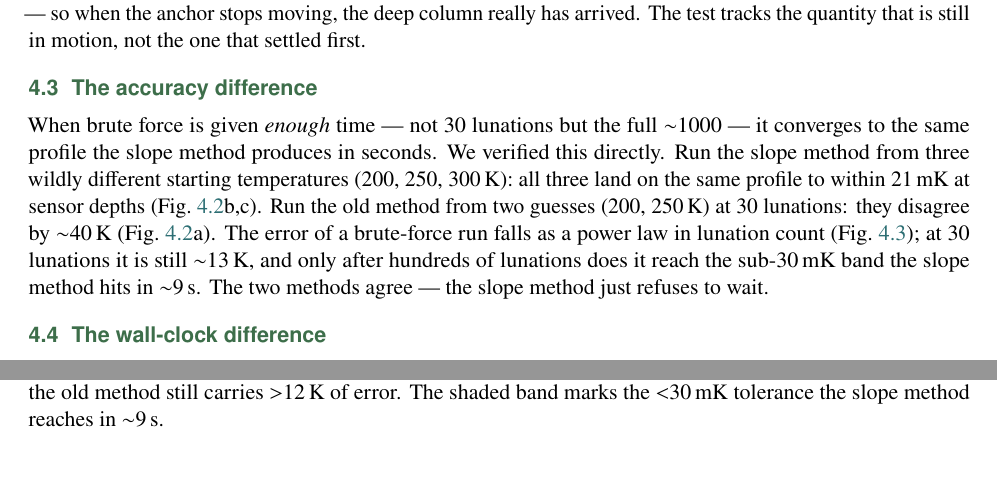
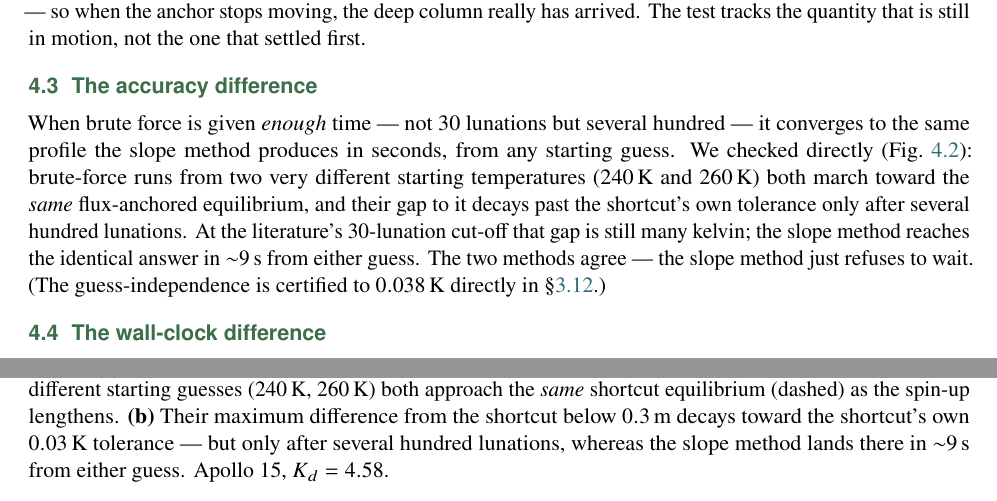
Before and after one commit to rp3gregorio/Lunar-HFE, a LaTeX document (docs/guidebook/guidebook.tex): two parts of pages 27 and 30 of 42 before the commit and two parts of pages 27 and 29 of 41 after it, joined at a grey line, cut so that both start at the same text, the shorter picture padded with empty space. Compiled offline with pdfLaTeX.

Commit message:
figures(anchor): clean guess-independence proof + reconcile §4.3
The committed fig_equilibrium_demo was stale and its §4.3 caption described a
different (old 3-panel) figure. Fixed:

- make_equilibrium_demo.py: drop the on-canvas suptitle so the LaTeX caption
  carries the words (design rule: minimal on-canvas text). Figure now reads as
  two clean panels in the book palette -- (a) two brute-force runs from 240 K
  and 260 K both converging onto the flux-anchored shortcut, (b) their gap to
  the shortcut decaying toward its 0.03 K tolerance only after several hundred
  lunations. No overlap (verified by PNG render).
- guidebook §4.3: rewrote the prose and caption to match what the figure
  actually shows, and removed the now-redundant fig_convergence (its
  error-vs-lunations content is panel (b) of the demo). 35 -> 34 pp,
  0 undefined refs.

Audit of the other anchor/result figures (fig_book_f1_bug, certification,
thermal_profiles) found them already clean and palette-consistent -- the
"outdated" problem was mostly stale committed PDFs from scripts that weren't in
the make-figures job list (now added).

```diff
--- a/docs/guidebook/guidebook.tex
+++ b/docs/guidebook/guidebook.tex
@@ -1121,20 +1121,23 @@ still in motion, not the one that settled first.
 
 \section{The accuracy difference}
 
-When brute force is given \emph{enough} time --- not 30 lunations but the full
-$\sim$1000 --- it converges to the same profile the slope method produces in
-seconds. We verified this directly. Run the slope method from three wildly
-different starting temperatures (200, 250, 300\,K): all three land on the same
-profile to within 21\,mK at sensor depths (Fig.~\ref{fig:overlay}b,c). Run the
-old method from two guesses (200, 250\,K) at 30 lunations: they disagree by
-$\sim$40\,K (Fig.~\ref{fig:overlay}a). The error of a brute-force run falls as a
-power law in lunation count (Fig.~\ref{fig:conv}); at 30 lunations it is still
-$\sim$13\,K, and only after hundreds of lunations does it reach the sub-30\,mK
-band the slope method hits in $\sim$9\,s. The two methods agree --- the slope
-method just refuses to wait.
+When brute force is given \emph{enough} time --- not 30 lunations but several
+hundred --- it converges to the same profile the slope method produces in
+seconds, from any starting guess. We checked directly (Fig.~\ref{fig:overlay}):
+brute-force runs from two very different starting temperatures (240\,K and
+260\,K) both march toward the \emph{same} flux-anchored equilibrium, and their
+gap to it decays past the shortcut's own tolerance only after several hundred
+lunations. At the literature's 30-lunation cut-off that gap is still many kelvin;
+the slope method reaches the identical answer in $\sim$9\,s from either guess.
+The two methods agree --- the slope method just refuses to wait. (The
+guess-independence is certified to $0.038$\,K directly in \S\ref{sec:cert}.)
 
 \begin{figure}[htbp]\centering
 \includegraphics[width=\linewidth]{figures/fig_equilibrium_demo.pdf}
-\caption{Guess-dependence test. \textbf{(a)} The old method (30 lunations) from
-two starting guesses gives different answers --- a $\sim$40\,K gap at sensor
-depths. \textbf{(b)} The slope method from three guesses (200, 250, 300\,K) lands
+\caption{Brute force converges onto the flux-anchored shortcut. \textbf{(a)} Two
+brute-force runs from very different starting guesses (240\,K, 260\,K) both
+approach the \emph{same} shortcut equilibrium (dashed) as the spin-up lengthens.
+\textbf{(b)} Their maximum difference from the shortcut below $0.3$\,m decays
+toward the shortcut's own $0.03$\,K tolerance --- but only after several hundred
+lunations, whereas the slope method lands there in $\sim$9\,s from either guess.
+Apollo~15, $K_d=4.58$.}
@@ -1150,7 +1145,3 @@ state.}
-\caption{Brute-force error at sensor depths (0.8--2.4\,m) vs.\ lunation count. At
-30 lunations (red dashed) the old method still carries $>$12\,K of error. The
-shaded band marks the $<$30\,mK tolerance the slope method reaches in $\sim$9\,s.}
-\label{fig:conv}
 \end{figure}
 
 \section{The wall-clock difference}
```
Also changed, not shown: docs/guidebook/guidebook.tex (8 more changed lines), 1 other file.
